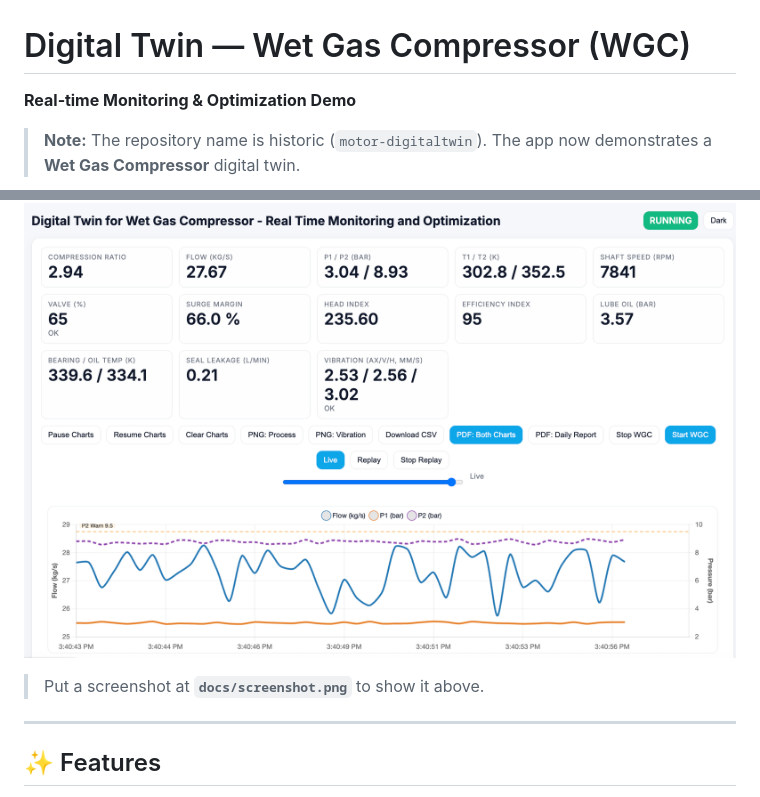
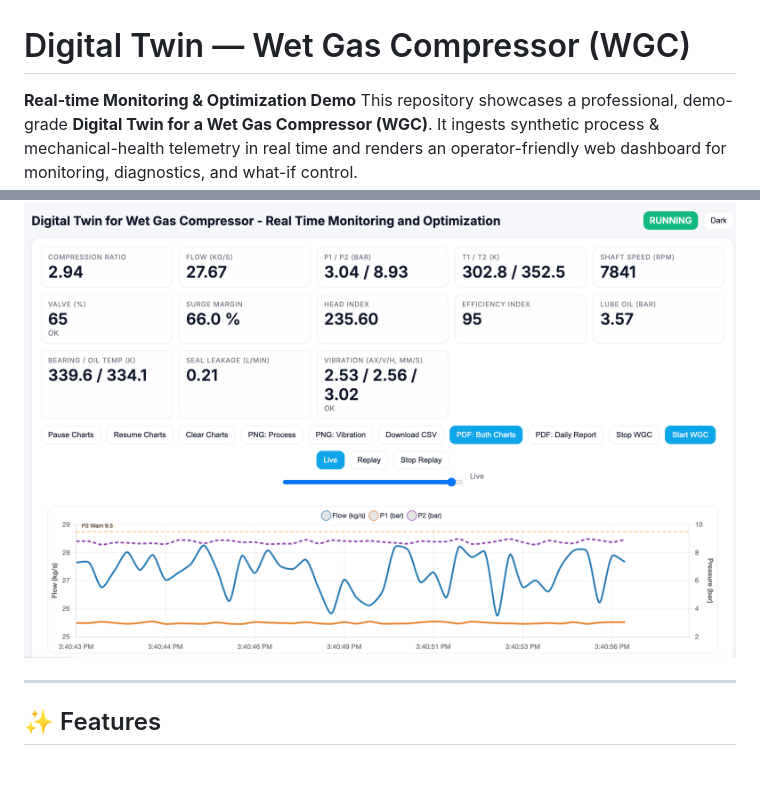
Before and after one commit to appars/gpc-digitaltwin, a Markdown page: README.md, 2 parts joined by grey strips. Drawn GitHub-style; blank space fills up the shorter version.

```diff
--- a/README.md
+++ b/README.md
@@ -1,11 +1,7 @@
 # Digital Twin — Wet Gas Compressor (WGC)
 **Real‑time Monitoring & Optimization Demo**
-
-> **Note:** The repository name is historic (`motor-digitaltwin`). The app now demonstrates a **Wet Gas Compressor** digital twin.
-
+This repository showcases a professional, demo-grade **Digital Twin for a Wet Gas Compressor (WGC)**. It ingests synthetic process & mechanical-health telemetry in real time and renders an operator-friendly web dashboard for monitoring, diagnostics, and what-if control.
 ![Dashboard](docs/screenshot.png)
-
-> Put a screenshot at **`docs/screenshot.png`** to show it above.
 
 ---
 
```
